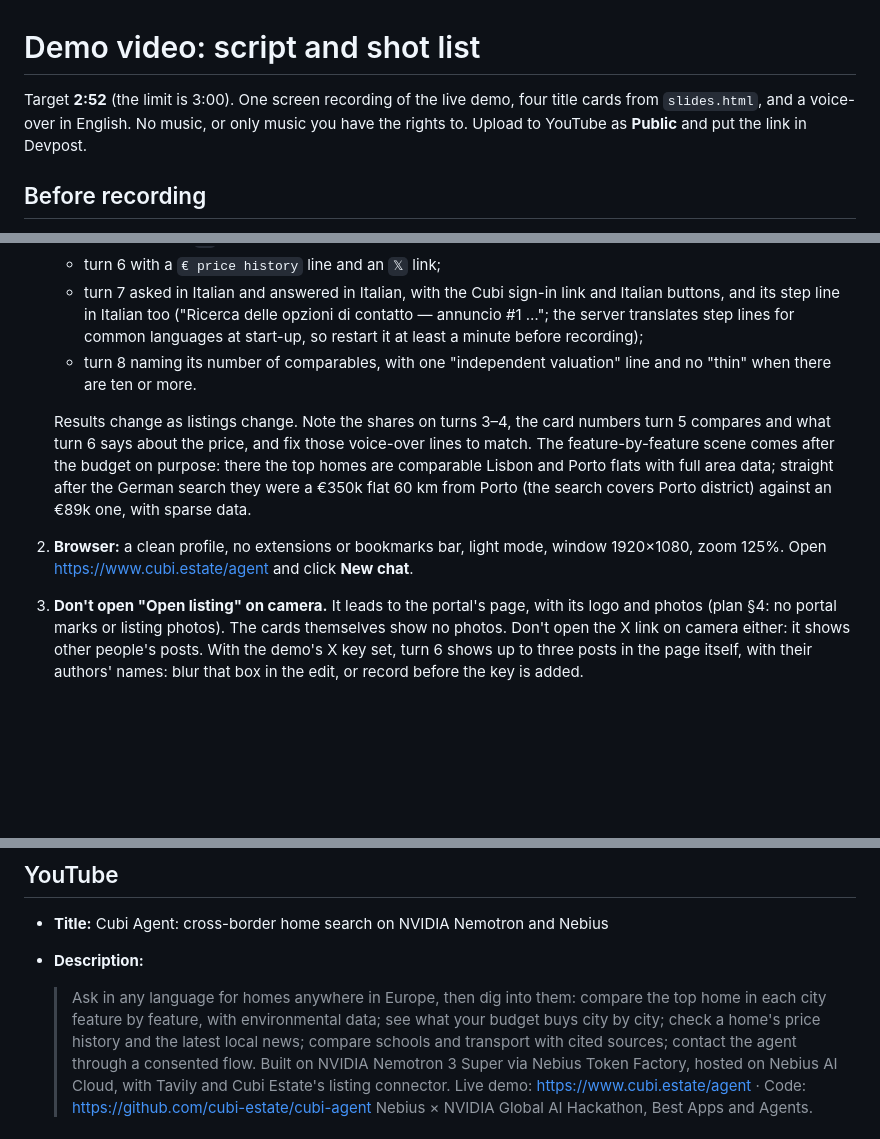
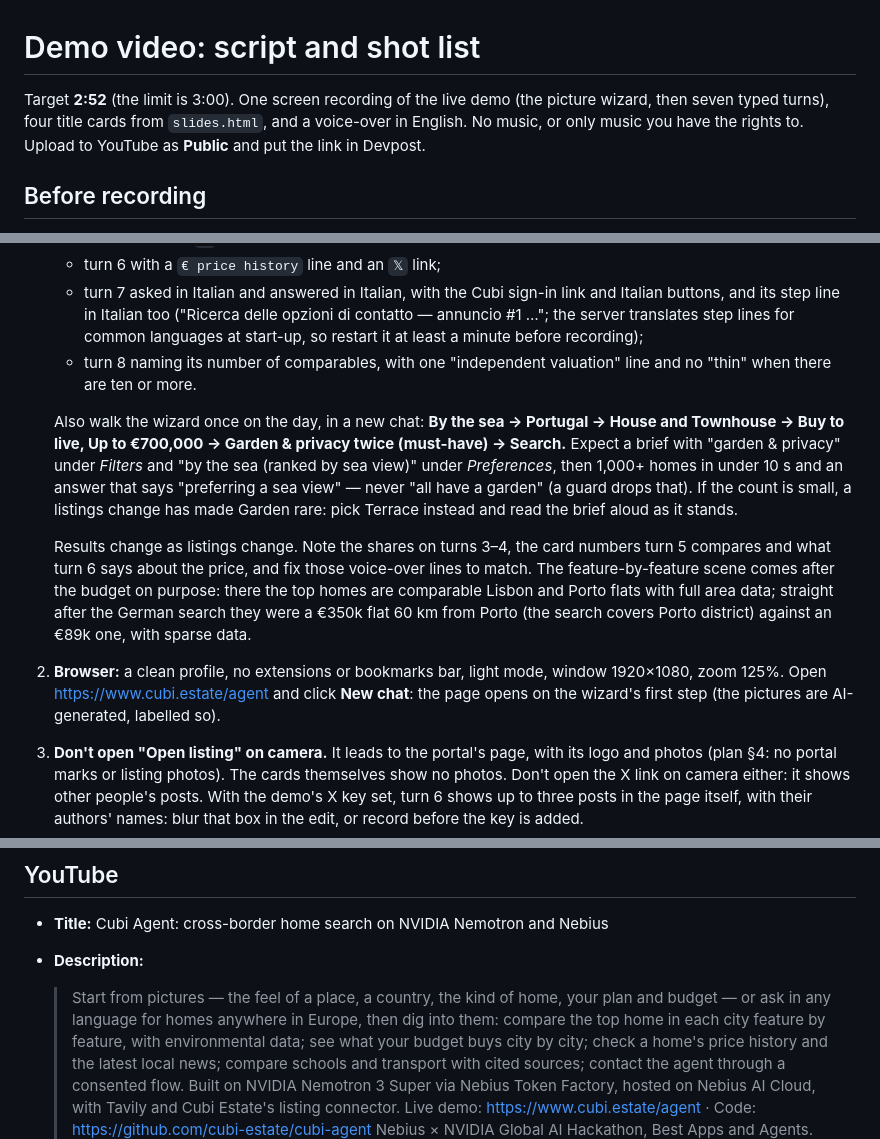
Before and after one commit to cubi-estate/cubi-agent, a Markdown page: docs/video/SCRIPT.md, 3 parts joined by grey strips. GitHub-like rendering; blank space fills up the shorter version.

```diff
--- a/docs/video/SCRIPT.md
+++ b/docs/video/SCRIPT.md
@@ -1,7 +1,8 @@
 # Demo video: script and shot list
 
-Target **2:52** (the limit is 3:00). One screen recording of the live demo, four
-title cards from `slides.html`, and a voice-over in English. No music, or only
+Target **2:52** (the limit is 3:00). One screen recording of the live demo (the
+picture wizard, then seven typed turns), four title cards from `slides.html`, and a
+voice-over in English. No music, or only
 music you have the rights to. Upload to YouTube as **Public** and put the link in Devpost.
 
 ## Before recording
@@ -23,6 +24,14 @@ music you have the rights to. Upload to YouTube as **Public** and put the link i
    - turn 8 naming its number of comparables, with one "independent valuation" line
      and no "thin" when there are ten or more.
 
+   Also walk the wizard once on the day, in a new chat: **By the sea → Portugal →
+   House and Townhouse → Buy to live, Up to €700,000 → Garden & privacy twice (must-have)
+   → Search.** Expect a brief with "garden & privacy" under *Filters* and "by the sea
+   (ranked by sea view)" under *Preferences*, then 1,000+ homes in under 10 s and an
+   answer that says "preferring a sea view" — never "all have a garden" (a guard drops
+   that). If the count is small, a listings change has made Garden rare: pick Terrace
+   instead and read the brief aloud as it stands.
+
    Results change as listings change. Note the shares on turns 3–4, the card numbers
    turn 5 compares and what turn 6 says about the price, and fix those voice-over
    lines to match. The feature-by-feature scene comes after the budget on purpose:
@@ -30,7 +39,8 @@ music you have the rights to. Upload to YouTube as **Public** and put the link i
    straight after the German search they were a €350k flat 60 km from Porto (the
    search covers Porto district) against an €89k one, with sparse data.
 2. **Browser:** a clean profile, no extensions or bookmarks bar, light mode, window
-   1920×1080, zoom 125%. Open https://www.cubi.estate/agent and click **New chat**.
+   1920×1080, zoom 125%. Open https://www.cubi.estate/agent and click **New chat**: the
+   page opens on the wizard's first step (the pictures are AI-generated, labelled so).
 3. **Don't open "Open listing" on camera.** It leads to the portal's page, with its
    logo and photos (plan §4: no portal marks or listing photos). The cards
    themselves show no photos. Don't open the X link on camera either: it shows
@@ -107,7 +123,8 @@ too; the card numbers and the sign-in link survive the translation.
 - **Title:** Cubi Agent: cross-border home search on NVIDIA Nemotron and Nebius
 - **Description:**
 
-  > Ask in any language for homes anywhere in Europe, then dig into them:
+  > Start from pictures — the feel of a place, a country, the kind of home, your plan
+  > and budget — or ask in any language for homes anywhere in Europe, then dig into them:
   > compare the top home in each city feature by feature, with environmental data;
   > see what your budget buys city by city; check a home's price history and the
   > latest local news; compare schools and transport with cited sources; contact the
```
Also changed, not shown: other parts of docs/video/SCRIPT.md (+18 -12 lines).
